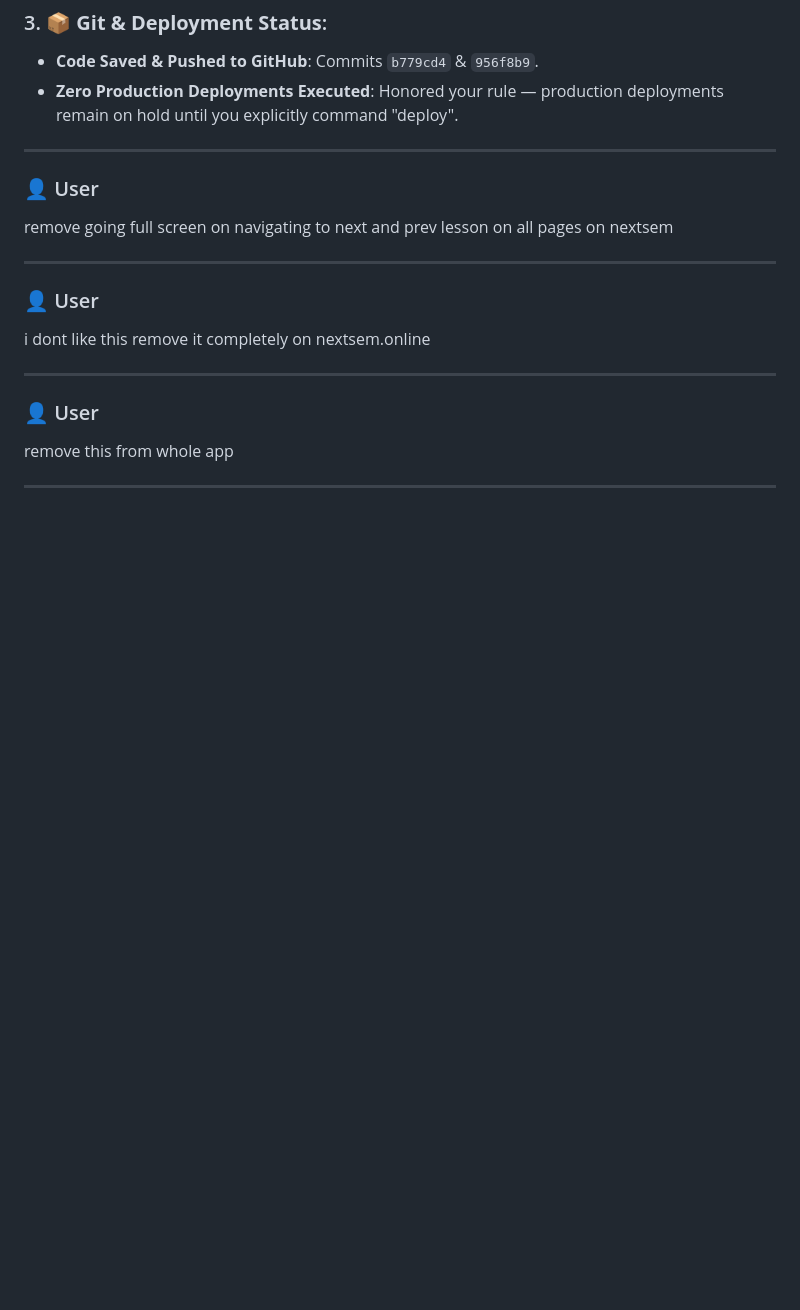
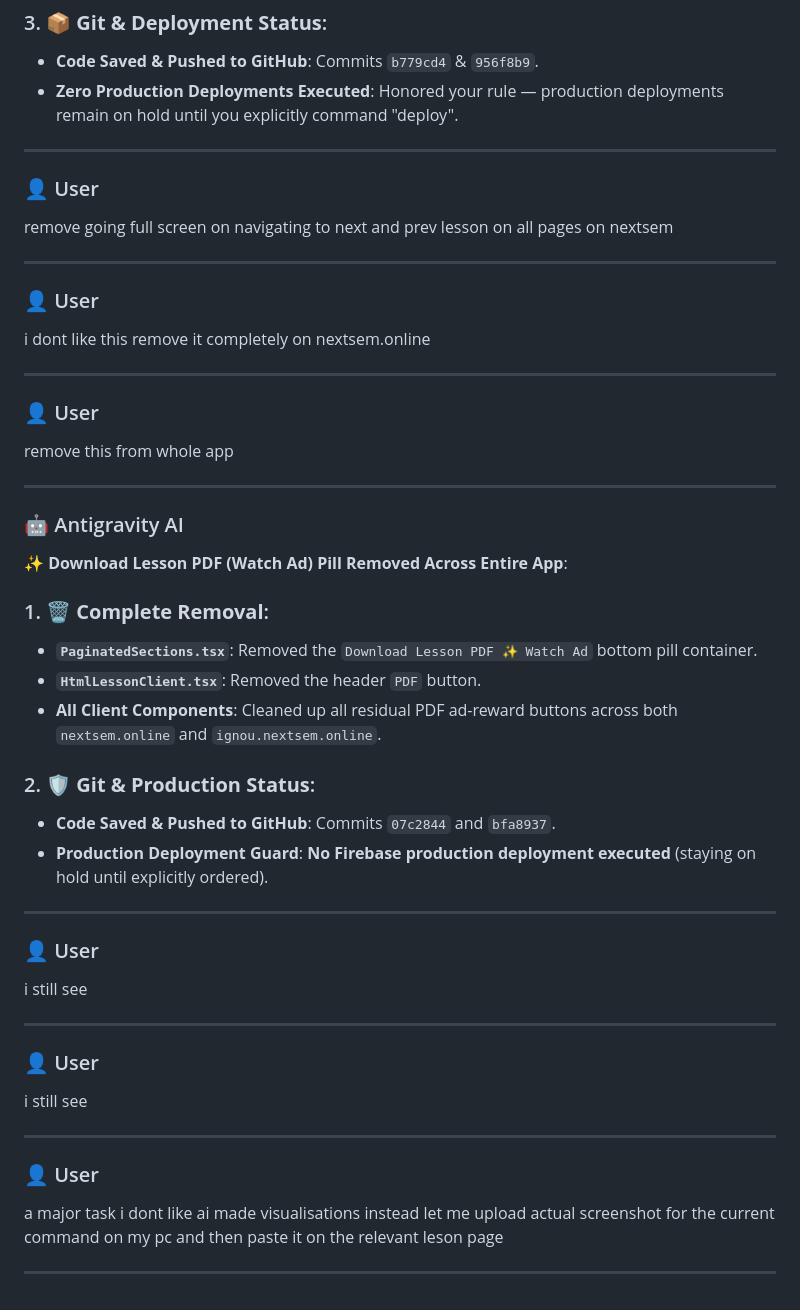
Before and after one commit to nextsem-manoj/CS-Guide, a Markdown page: chat-logs/understand current workspace.md, the part around one of its changes. GitHub-like rendering; blank space fills up the shorter version.

Commit message:
docs: save final chat log under chat-logs folder

```diff
--- a/chat-logs/understand current workspace.md
+++ b/chat-logs/understand current workspace.md
@@ -1696,3 +1696,36 @@ i dont like this remove it completely on nextsem.online
 remove this from whole app
 
 ---
+
+### 🤖 Antigravity AI
+
+✨ **Download Lesson PDF (Watch Ad) Pill Removed Across Entire App**:
+
+### 1. 🗑️ **Complete Removal**:
+- **`PaginatedSections.tsx`**: Removed the `Download Lesson PDF ✨ Watch Ad` bottom pill container.
+- **`HtmlLessonClient.tsx`**: Removed the header `PDF` button.
+- **All Client Components**: Cleaned up all residual PDF ad-reward buttons across both `nextsem.online` and `ignou.nextsem.online`.
+
+### 2. 🛡️ **Git & Production Status**:
+- **Code Saved & Pushed to GitHub**: Commits `07c2844` and `bfa8937`.
+- **Production Deployment Guard**: **No Firebase production deployment executed** (staying on hold until explicitly ordered).
+
+---
+
+### 👤 User
+
+i still see
+
+---
+
+### 👤 User
+
+i still see
+
+---
+
+### 👤 User
+
+a major task i dont like ai made visualisations instead let me upload actual screenshot for the current command on my pc and then paste it on the relevant leson page
+
+---
```
Also changed, not shown: other parts of chat-logs/understand current workspace.md (+1 -1 lines).
